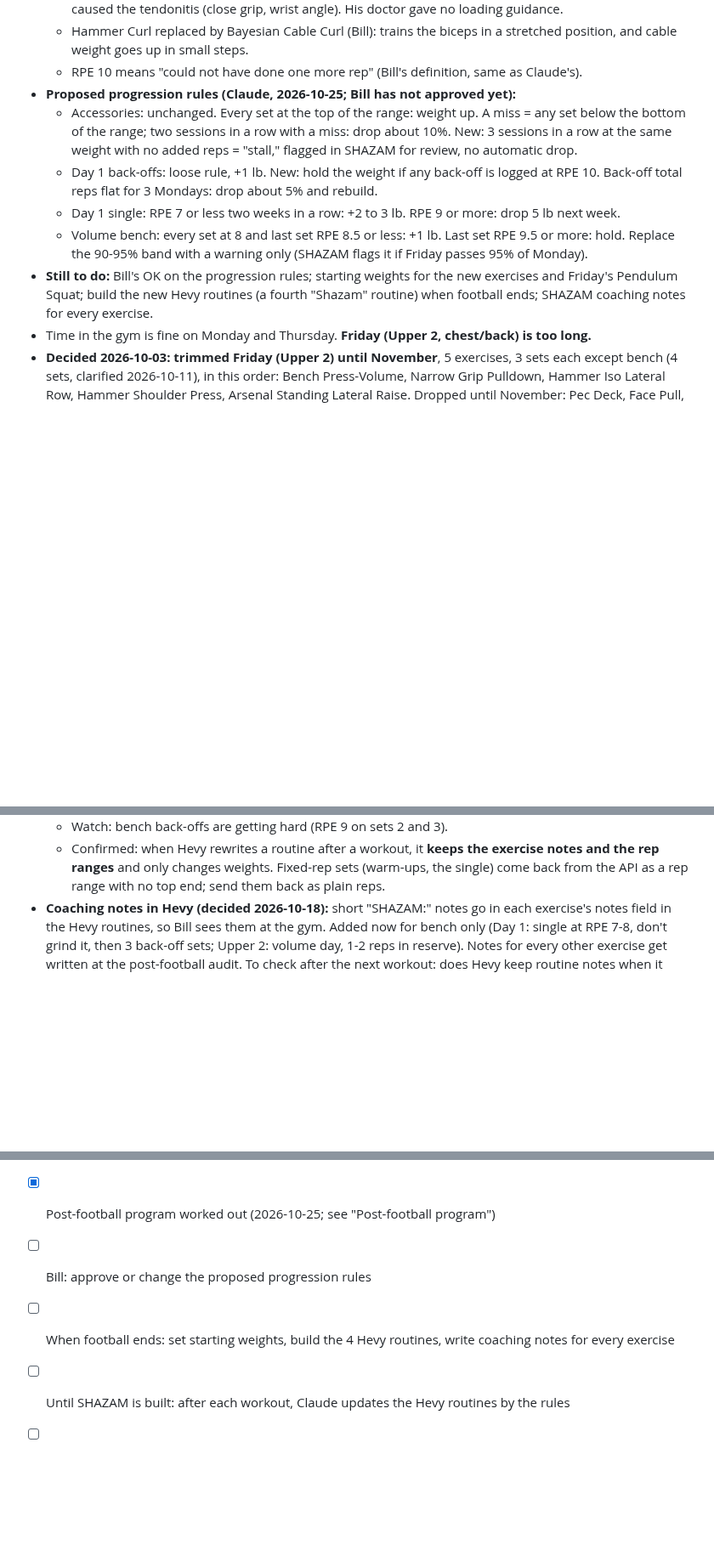
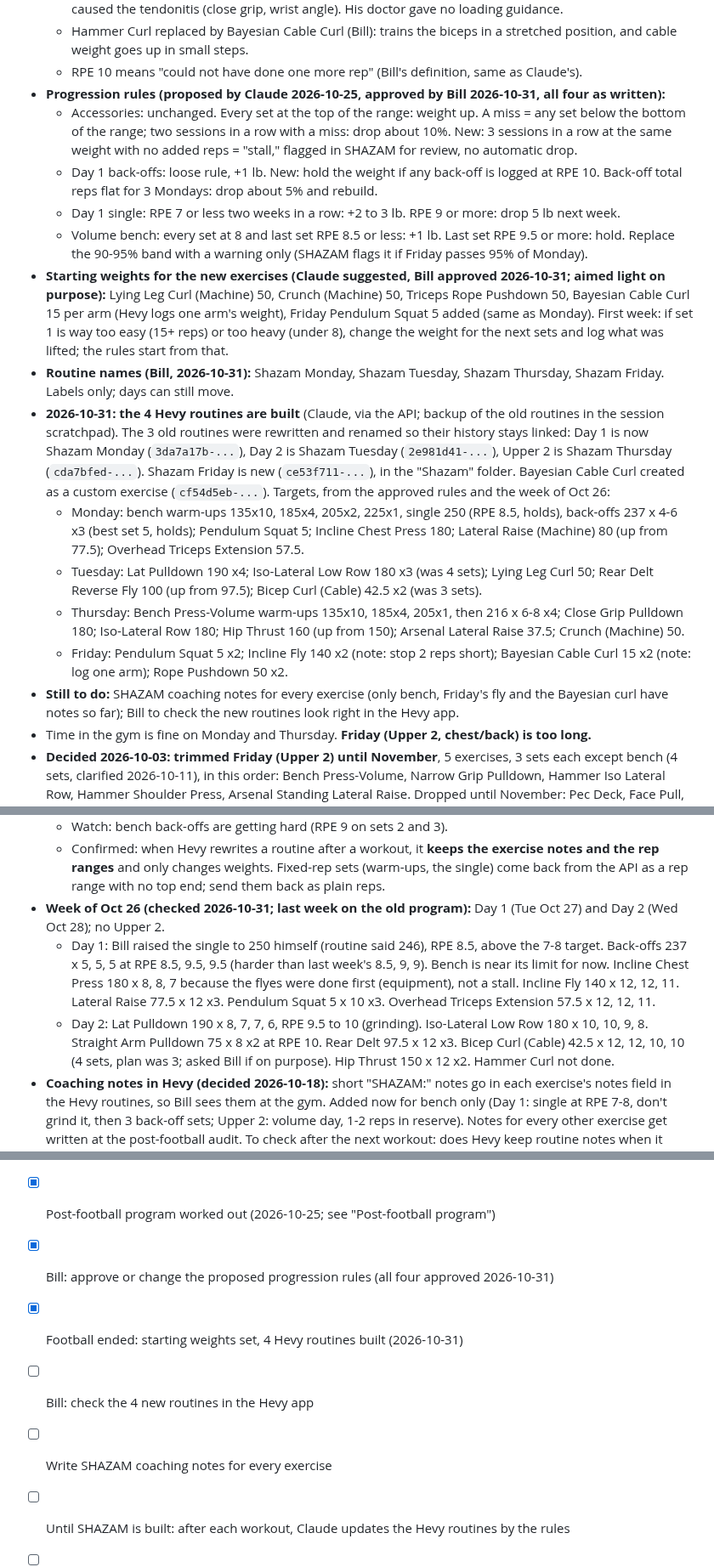
Before and after one commit to billv1084-netizen/shazam, a Markdown page: NOTES.md, 3 parts joined by grey strips. Shown at 85% size. Drawn GitHub-style; blank space fills up the shorter version.

Commit message:
NOTES.md: post-football program live in Hevy
Football is over. Progression rules and starting weights approved,
4 routines (Shazam Monday, Tuesday, Thursday, Friday) built.

Co-Authored-By: Claude Opus 5.5 <noreply@anthropic.com>

```diff
--- a/NOTES.md
+++ b/NOTES.md
@@ -110,12 +111,19 @@ How we got here: Claude drafted a 3-day and a 4-day option. Bill ran them past C
   - Wrist: no JM Press, skull crushers with a straight bar, or close-grip bench. Bill suspects the JM Press caused the tendonitis (close grip, wrist angle). His doctor gave no loading guidance.
   - Hammer Curl replaced by Bayesian Cable Curl (Bill): trains the biceps in a stretched position, and cable weight goes up in small steps.
   - RPE 10 means "could not have done one more rep" (Bill's definition, same as Claude's).
-- **Proposed progression rules (Claude, 2026-10-25; Bill has not approved yet):**
+- **Progression rules (proposed by Claude 2026-10-25, approved by Bill 2026-10-31, all four as written):**
   - Accessories: unchanged. Every set at the top of the range: weight up. A miss = any set below the bottom of the range; two sessions in a row with a miss: drop about 10%. New: 3 sessions in a row at the same weight with no added reps = "stall," flagged in SHAZAM for review, no automatic drop.
   - Day 1 back-offs: loose rule, +1 lb. New: hold the weight if any back-off is logged at RPE 10. Back-off total reps flat for 3 Mondays: drop about 5% and rebuild.
   - Day 1 single: RPE 7 or less two weeks in a row: +2 to 3 lb. RPE 9 or more: drop 5 lb next week.
   - Volume bench: every set at 8 and last set RPE 8.5 or less: +1 lb. Last set RPE 9.5 or more: hold. Replace the 90-95% band with a warning only (SHAZAM flags it if Friday passes 95% of Monday).
-- **Still to do:** Bill's OK on the progression rules; starting weights for the new exercises and Friday's Pendulum Squat; build the new Hevy routines (a fourth "Shazam" routine) when football ends; SHAZAM coaching notes for every exercise.
+- **Starting weights for the new exercises (Claude suggested, Bill approved 2026-10-31; aimed light on purpose):** Lying Leg Curl (Machine) 50, Crunch (Machine) 50, Triceps Rope Pushdown 50, Bayesian Cable Curl 15 per arm (Hevy logs one arm's weight), Friday Pendulum Squat 5 added (same as Monday). First week: if set 1 is way too easy (15+ reps) or too heavy (under 8), change the weight for the next sets and log what was lifted; the rules start from that.
+- **Routine names (Bill, 2026-10-31):** Shazam Monday, Shazam Tuesday, Shazam Thursday, Shazam Friday. Labels only; days can still move.
+- **2026-10-31: the 4 Hevy routines are built** (Claude, via the API; backup of the old routines in the session scratchpad). The 3 old routines were rewritten and renamed so their history stays linked: Day 1 is now Shazam Monday (`3da7a17b-...`), Day 2 is Shazam Tuesday (`2e981d41-...`), Upper 2 is Shazam Thursday (`cda7bfed-...`). Shazam Friday is new (`ce53f711-...`), in the "Shazam" folder. Bayesian Cable Curl created as a custom exercise (`cf54d5eb-...`). Targets, from the approved rules and the week of Oct 26:
+  - Monday: bench warm-ups 135x10, 185x4, 205x2, 225x1, single 250 (RPE 8.5, holds), back-offs 237 x 4-6 x3 (best set 5, holds); Pendulum Squat 5; Incline Chest Press 180; Lateral Raise (Machine) 80 (up from 77.5); Overhead Triceps Extension 57.5.
+  - Tuesday: Lat Pulldown 190 x4; Iso-Lateral Low Row 180 x3 (was 4 sets); Lying Leg Curl 50; Rear Delt Reverse Fly 100 (up from 97.5); Bicep Curl (Cable) 42.5 x2 (was 3 sets).
+  - Thursday: Bench Press-Volume warm-ups 135x10, 185x4, 205x1, then 216 x 6-8 x4; Close Grip Pulldown 180; Iso-Lateral Row 180; Hip Thrust 160 (up from 150); Arsenal Lateral Raise 37.5; Crunch (Machine) 50.
+  - Friday: Pendulum Squat 5 x2; Incline Fly 140 x2 (note: stop 2 reps short); Bayesian Cable Curl 15 x2 (note: log one arm); Rope Pushdown 50 x2.
+- **Still to do:** SHAZAM coaching notes for every exercise (only bench, Friday's fly and the Bayesian curl have notes so far); Bill to check the new routines look right in the Hevy app.
 - Time in the gym is fine on Monday and Thursday. **Friday (Upper 2, chest/back) is too long.**
 - **Decided 2026-10-03: trimmed Friday (Upper 2) until November**, 5 exercises, 3 sets each except bench (4 sets, clarified 2026-10-11), in this order: Bench Press-Volume, Narrow Grip Pulldown, Hammer Iso Lateral Row, Hammer Shoulder Press, Arsenal Standing Lateral Raise. Dropped until November: Pec Deck, Face Pull, Overhead Cable Triceps Extension, Cable Curl. Keep weights heavy; cut sets, not load. Order and priority (Bill, 2026-10-11): bench first, then the close-grip pulldown, then the row. Bill does the pulldown early on purpose: he likes it least, so doing it early means it gets done, and it wears him out, so it would suffer later. The pulldown is the back work that has to happen; the Hevy routine already has this order. Revisit in November (bring them back or move them to a fourth day). Also in November: add Lying Leg Curl (Claude suggested Day 2, 2x8-12, at the end).
 - **Decided 2026-10-11:** Hip Thrust stays on Thursday (Day 2) until November, so Friday stays short. Lying Leg Curl also waits until November. Revisit both then.
@@ -158,6 +166,9 @@ Why Hevy: StrongSplit has no API (manual export plus a Shortcut after every work
   - Day 1 routine updated 2026-10-25: single **stays 246** (Bill's call: it felt heavy, RPE 8 is the top of the target), back-offs 237 x 4-6 (loose rule), Incline Fly 140, Overhead Triceps Extension 57.5. Everything else unchanged. Backup in the session scratchpad.
   - Watch: bench back-offs are getting hard (RPE 9 on sets 2 and 3).
   - Confirmed: when Hevy rewrites a routine after a workout, it **keeps the exercise notes and the rep ranges** and only changes weights. Fixed-rep sets (warm-ups, the single) come back from the API as a rep range with no top end; send them back as plain reps.
+- **Week of Oct 26 (checked 2026-10-31; last week on the old program):** Day 1 (Tue Oct 27) and Day 2 (Wed Oct 28); no Upper 2.
+  - Day 1: Bill raised the single to 250 himself (routine said 246), RPE 8.5, above the 7-8 target. Back-offs 237 x 5, 5, 5 at RPE 8.5, 9.5, 9.5 (harder than last week's 8.5, 9, 9). Bench is near its limit for now. Incline Chest Press 180 x 8, 8, 7 because the flyes were done first (equipment), not a stall. Incline Fly 140 x 12, 12, 11. Lateral Raise 77.5 x 12 x3. Pendulum Squat 5 x 10 x3. Overhead Triceps Extension 57.5 x 12, 12, 11.
+  - Day 2: Lat Pulldown 190 x 8, 7, 7, 6, RPE 9.5 to 10 (grinding). Iso-Lateral Low Row 180 x 10, 10, 9, 8. Straight Arm Pulldown 75 x 8 x2 at RPE 10. Rear Delt 97.5 x 12 x3. Bicep Curl (Cable) 42.5 x 12, 12, 10, 10 (4 sets, plan was 3; asked Bill if on purpose). Hip Thrust 150 x 12 x2. Hammer Curl not done.
 - **Coaching notes in Hevy (decided 2026-10-18):** short "SHAZAM:" notes go in each exercise's notes field in the Hevy routines, so Bill sees them at the gym. Added now for bench only (Day 1: single at RPE 7-8, don't grind it, then 3 back-off sets; Upper 2: volume day, 1-2 reps in reserve). Notes for every other exercise get written at the post-football audit. To check after the next workout: does Hevy keep routine notes when it rewrites the routine?
 - **How targets will reach Hevy once SHAZAM is built (planned):** Bill logs in Hevy as usual. Then he opens SHAZAM on his phone; SHAZAM reads the new workout from Hevy, applies the rules, and writes next targets back into the three "Shazam" routines. Hevy overwrites a routine with what was lifted when a workout is finished, so SHAZAM must run after the workout, not before. Until it's built, Bill asks Claude to update the routines.
   - **Decided 2026-10-11:** SHAZAM shows the new targets first and Bill taps a "Send to Hevy" button to update the routines (no automatic update for now, so typos can be caught). Revisit after a few weeks.
@@ -204,8 +214,10 @@ Why Hevy: StrongSplit has no API (manual export plus a Shortcut after every work
 - [x] Claude: after next workout, check Hevy kept the bench notes in the routines (kept, 2026-10-25)
 - [ ] On the first computer: copy the new-chat reminder rule from this folder's `CLAUDE.md` into `C:\Users\billv\.claude\CLAUDE.md`
 - [x] Post-football program worked out (2026-10-25; see "Post-football program")
-- [ ] Bill: approve or change the proposed progression rules
-- [ ] When football ends: set starting weights, build the 4 Hevy routines, write coaching notes for every exercise
+- [x] Bill: approve or change the proposed progression rules (all four approved 2026-10-31)
+- [x] Football ended: starting weights set, 4 Hevy routines built (2026-10-31)
+- [ ] Bill: check the 4 new routines in the Hevy app
+- [ ] Write SHAZAM coaching notes for every exercise
 - [ ] Until SHAZAM is built: after each workout, Claude updates the Hevy routines by the rules
 - [ ] Clone `shazam-backup` on the second computer; put the StrongSplit exports and `shazam_export.csv` in it
 - [ ] Write the detailed build plan here, **after the audit** (decided 2026-10-18, since the audit may change exercises and rules) (Hevy connection, rules for the new exercises in `PROGRAM`, "Send to Hevy" button, progressive overload view, one-time StrongSplit history import, fixes for issues 3 to 5)
```
Also changed, not shown: other parts of NOTES.md (+3 -3 lines).
